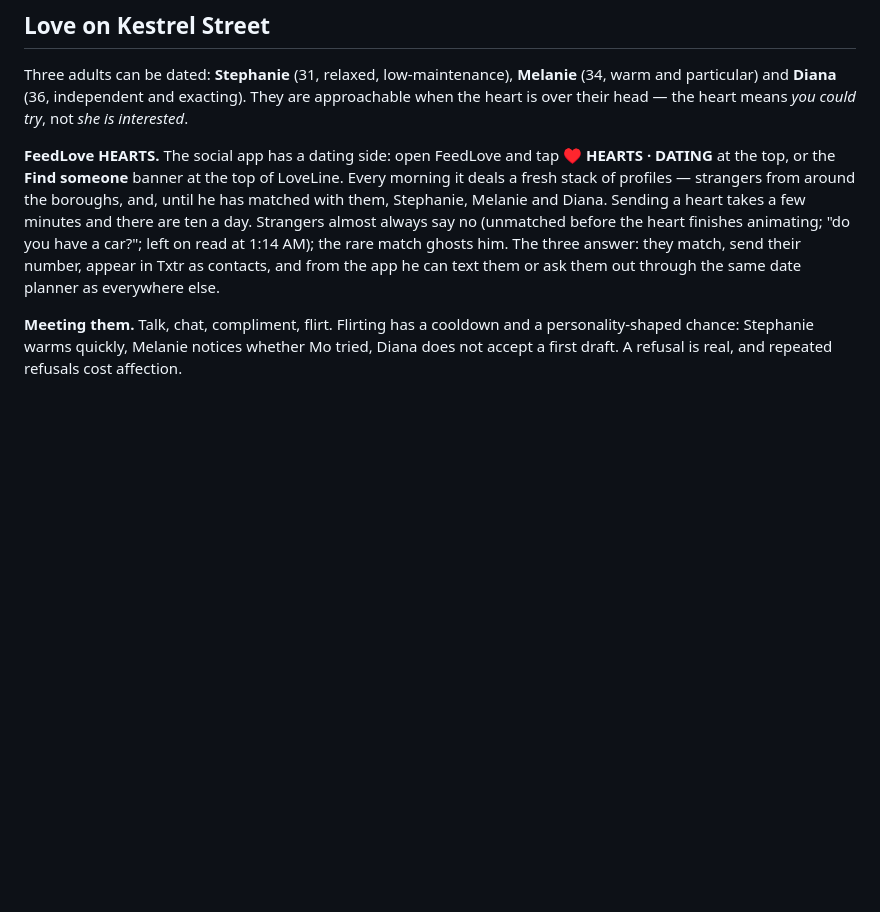
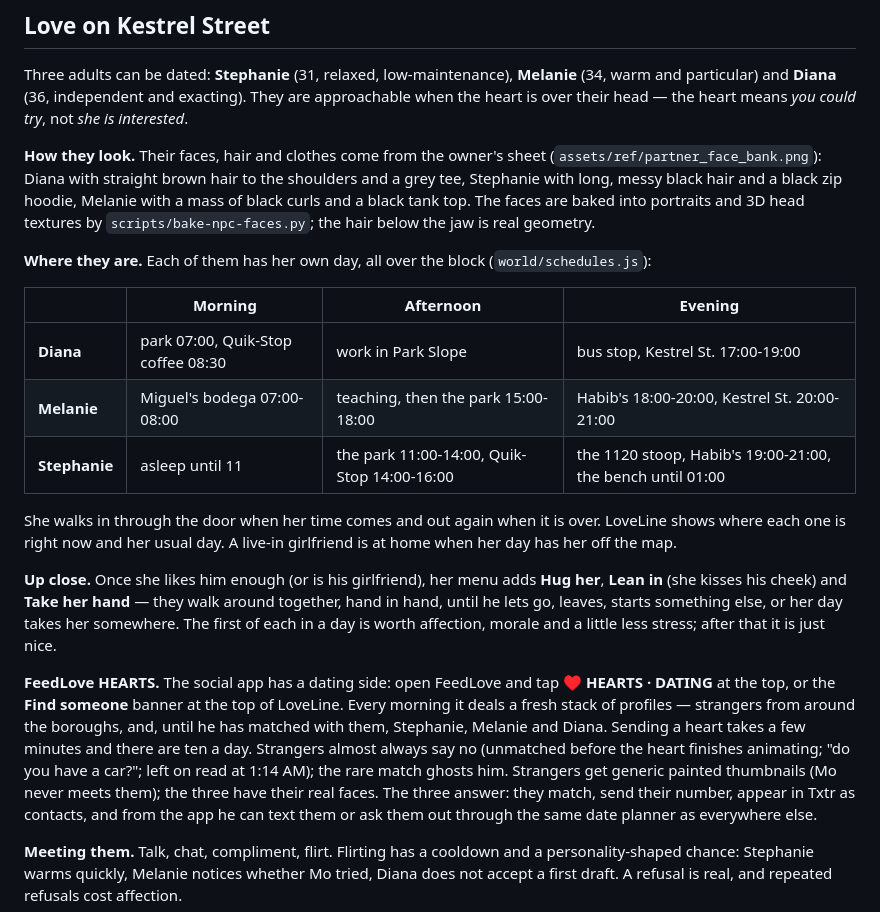
Before and after one commit to XiONDiGiTaL/mofunctional, a Markdown page: README.md, the part around the change. Drawn GitHub-style; blank space fills up the shorter version.

```diff
--- a/README.md
+++ b/README.md
@@ -259,11 +259,35 @@ Three adults can be dated: **Stephanie** (31, relaxed, low-maintenance), **Melan
 particular) and **Diana** (36, independent and exacting). They are approachable when the heart is
 over their head — the heart means *you could try*, not *she is interested*.
 
+**How they look.** Their faces, hair and clothes come from the owner's sheet
+(`assets/ref/partner_face_bank.png`): Diana with straight brown hair to the shoulders and a grey tee,
+Stephanie with long, messy black hair and a black zip hoodie, Melanie with a mass of black curls
+and a black tank top. The faces are baked into portraits and 3D head textures by
+`scripts/bake-npc-faces.py`; the hair below the jaw is real geometry.
+
+**Where they are.** Each of them has her own day, all over the block (`world/schedules.js`):
+
+| | Morning | Afternoon | Evening |
+| --- | --- | --- | --- |
+| **Diana** | park 07:00, Quik-Stop coffee 08:30 | work in Park Slope | bus stop, Kestrel St. 17:00-19:00 |
+| **Melanie** | Miguel's bodega 07:00-08:00 | teaching, then the park 15:00-18:00 | Habib's 18:00-20:00, Kestrel St. 20:00-21:00 |
+| **Stephanie** | asleep until 11 | the park 11:00-14:00, Quik-Stop 14:00-16:00 | the 1120 stoop, Habib's 19:00-21:00, the bench until 01:00 |
+
+She walks in through the door when her time comes and out again when it is over. LoveLine shows
+where each one is right now and her usual day. A live-in girlfriend is at home when her day has
+her off the map.
+
+**Up close.** Once she likes him enough (or is his girlfriend), her menu adds **Hug her**, **Lean
+in** (she kisses his cheek) and **Take her hand** — they walk around together, hand in hand,
+until he lets go, leaves, starts something else, or her day takes her somewhere. The first of each
+in a day is worth affection, morale and a little less stress; after that it is just nice.
+
 **FeedLove HEARTS.** The social app has a dating side: open FeedLove and tap **♥ HEARTS · DATING** at the top, or the **Find someone** banner at the top of LoveLine. Every morning it deals a fresh stack of
 profiles — strangers from around the boroughs, and, until he has matched with them, Stephanie,
 Melanie and Diana. Sending a heart takes a few minutes and there are ten a day. Strangers almost
 always say no (unmatched before the heart finishes animating; "do you have a car?"; left on read
-at 1:14 AM); the rare match ghosts him. The three answer: they match, send their number, appear
+at 1:14 AM); the rare match ghosts him. Strangers get generic painted thumbnails (Mo never meets
+them); the three have their real faces. The three answer: they match, send their number, appear
 in Txtr as contacts, and from the app he can text them or ask them out through the same date
 planner as everywhere else.
 
```
Also changed, not shown: docs/DEVLOG.md (+19 -0 lines), docs/WISHLIST.md (+3 -0 lines), assets/ref/partner_face_bank.png (added), 15 other files.
